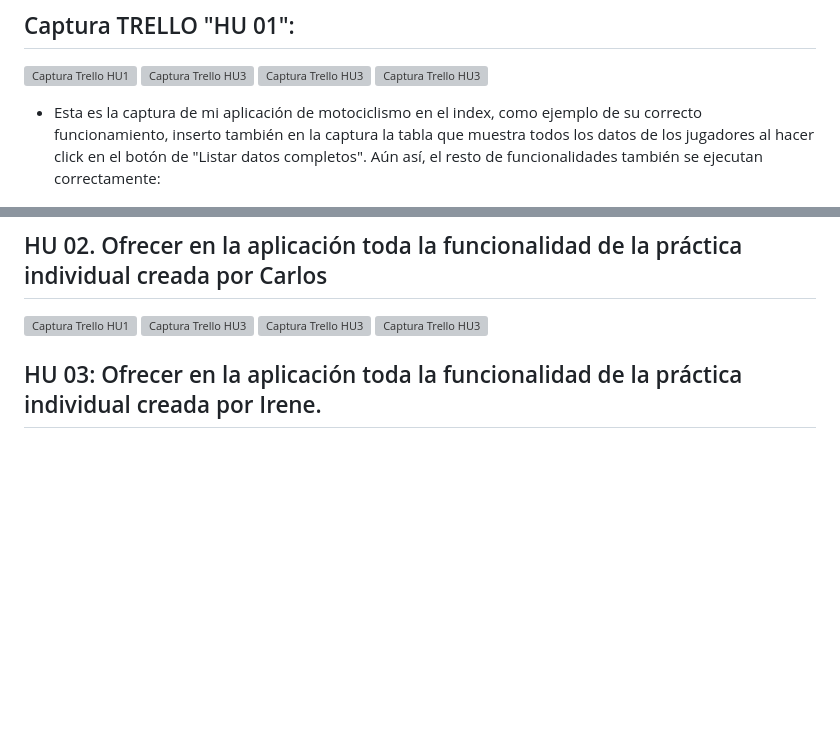
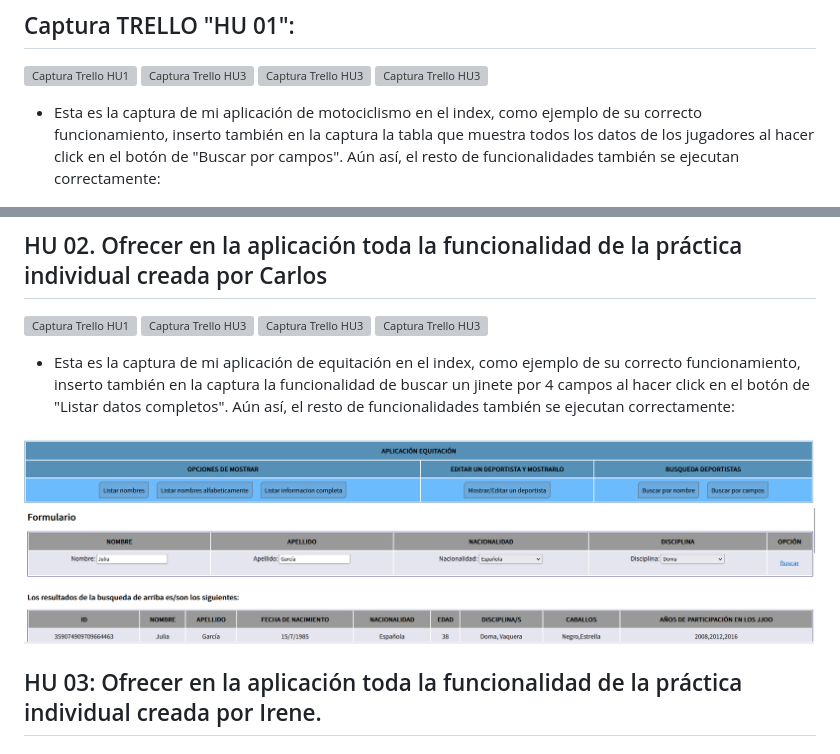
Before and after one commit to UJA-DAGIL-22-23/d-agil-2022-2023-practica-4-bader_carlos_irene_javier_raul, a Markdown page: README.md, 2 parts joined by grey strips. GitHub-like rendering; pictures changed too: assets/img/Funcionalidad_HU2.png (added); blank space fills up the shorter version; grey boxes are pictures that could not be loaded.

Commit message:
Añadida funcionalidad de equitacion al README.md

```diff
--- a/README.md
+++ b/README.md
@@ -204,7 +204,7 @@ Deporte: Parkour
 ![Captura Trello HU3](./assets/img/testHU1.png)
 ![Captura Trello HU3](./assets/img/doneHU1.png)
 
-* Esta es la captura de mi aplicación de motociclismo en el index, como ejemplo de su correcto funcionamiento, inserto también en la captura la tabla que muestra todos los datos de los jugadores al hacer click en el botón de "Listar datos completos". Aún así, el resto de funcionalidades también se ejecutan correctamente:
+* Esta es la captura de mi aplicación de motociclismo en el index, como ejemplo de su correcto funcionamiento, inserto también en la captura la tabla que muestra todos los datos de los jugadores al hacer click en el botón de "Buscar por campos". Aún así, el resto de funcionalidades también se ejecutan correctamente:
 
 ![Captura Index1](./assets/img/HTMLHU1.png)
 ![Captura Index1](./assets/img/funcionHU1.png)
@@ -215,6 +215,11 @@ Deporte: Parkour
 ![Captura Trello HU3](./assets/img/H3_2.png)
 ![Captura Trello HU3](./assets/img/H3_Test.png)
 ![Captura Trello HU3](./assets/img/H3_Done.png)
+
+* Esta es la captura de mi aplicación de equitación en el index, como ejemplo de su correcto funcionamiento, inserto también en la captura la funcionalidad de buscar un jinete por 4 campos al hacer click en el botón de "Listar datos completos". Aún así, el resto de funcionalidades también se ejecutan correctamente:
+
+![Captura Index1](./assets/img/HTMLHU2.png)
+![Captura Index1](./assets/img/Funcionalidad_HU2.png)
 
 ## HU 03: Ofrecer en la aplicación toda la funcionalidad de la práctica individual creada por Irene.
 ## Capturas TRELLO "HU 03":
```
